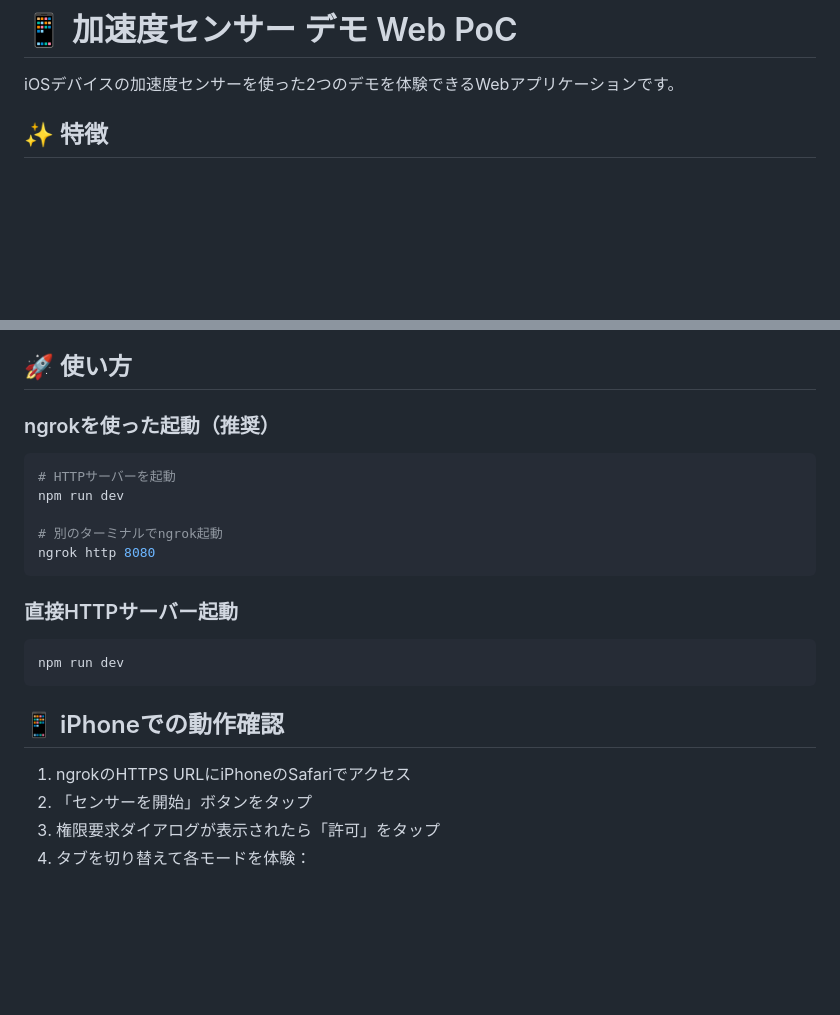
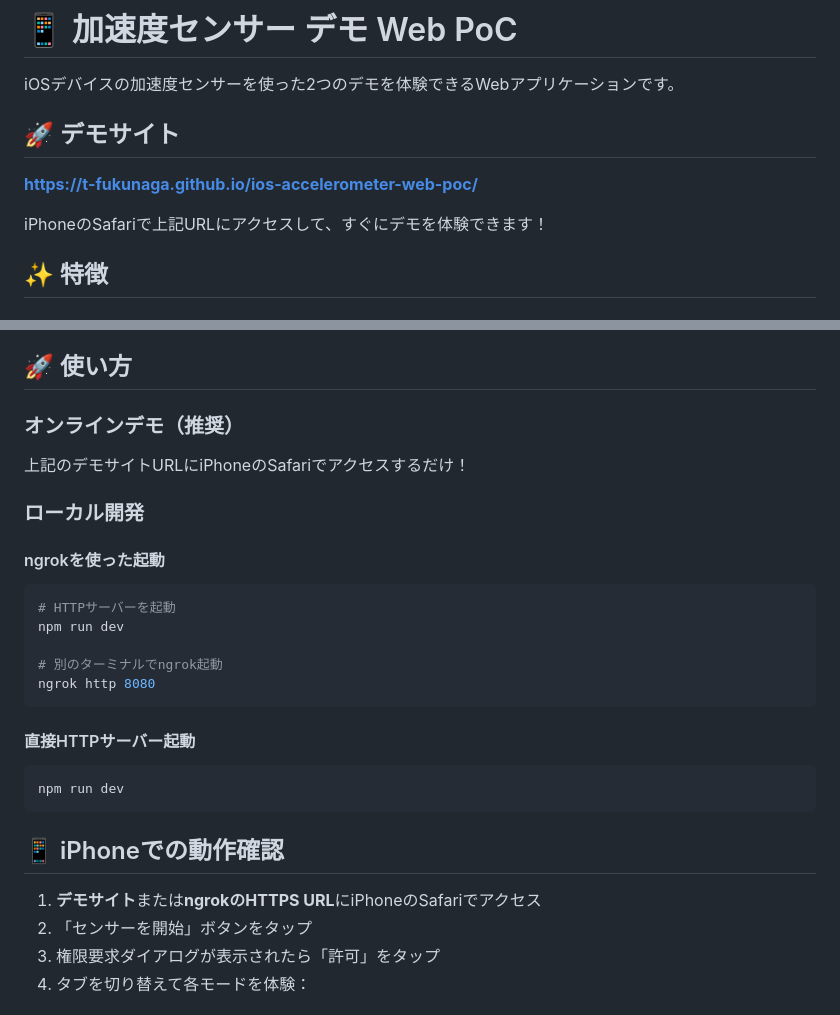
Before and after one commit to t-fukunaga/ios-accelerometer-web-poc, a Markdown page: README.md, 2 parts joined by grey strips. GitHub-like rendering; blank space fills up the shorter version.

Commit message:
READMEにデモサイトのURLを追加
🚀 Generated with [Claude Code](https://claude.ai/code)

Co-Authored-By: Claude <noreply@anthropic.com>

````diff
--- a/README.md
+++ b/README.md
@@ -1,6 +1,12 @@
 # 📱 加速度センサー デモ Web PoC
 
 iOSデバイスの加速度センサーを使った2つのデモを体験できるWebアプリケーションです。
+
+## 🚀 デモサイト
+
+**https://t-fukunaga.github.io/ios-accelerometer-web-poc/**
+
+iPhoneのSafariで上記URLにアクセスして、すぐにデモを体験できます！
 
 ## ✨ 特徴
 
@@ -21,8 +27,12 @@ iOSデバイスの加速度センサーを使った2つのデモを体験でき
 
 ## 🚀 使い方
 
-### ngrokを使った起動（推奨）
+### オンラインデモ（推奨）
+上記のデモサイトURLにiPhoneのSafariでアクセスするだけ！
 
+### ローカル開発
+
+#### ngrokを使った起動
 ```bash
 # HTTPサーバーを起動
 npm run dev
@@ -31,15 +41,14 @@ npm run dev
 ngrok http 8080
 ```
 
-### 直接HTTPサーバー起動
-
+#### 直接HTTPサーバー起動
 ```bash
 npm run dev
 ```
 
 ## 📱 iPhoneでの動作確認
 
-1. ngrokのHTTPS URLにiPhoneのSafariでアクセス
+1. **デモサイト**または**ngrokのHTTPS URL**にiPhoneのSafariでアクセス
 2. 「センサーを開始」ボタンをタップ
 3. 権限要求ダイアログが表示されたら「許可」をタップ
 4. タブを切り替えて各モードを体験：
````
